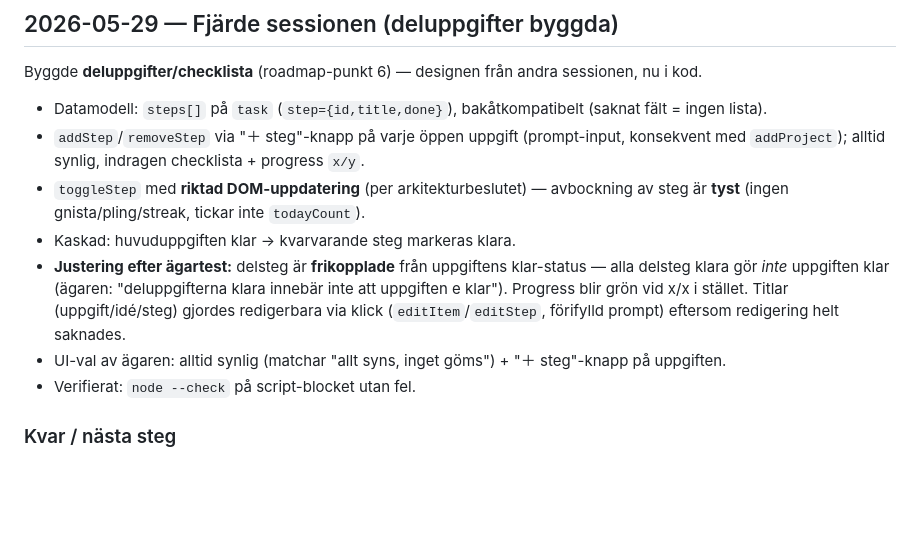
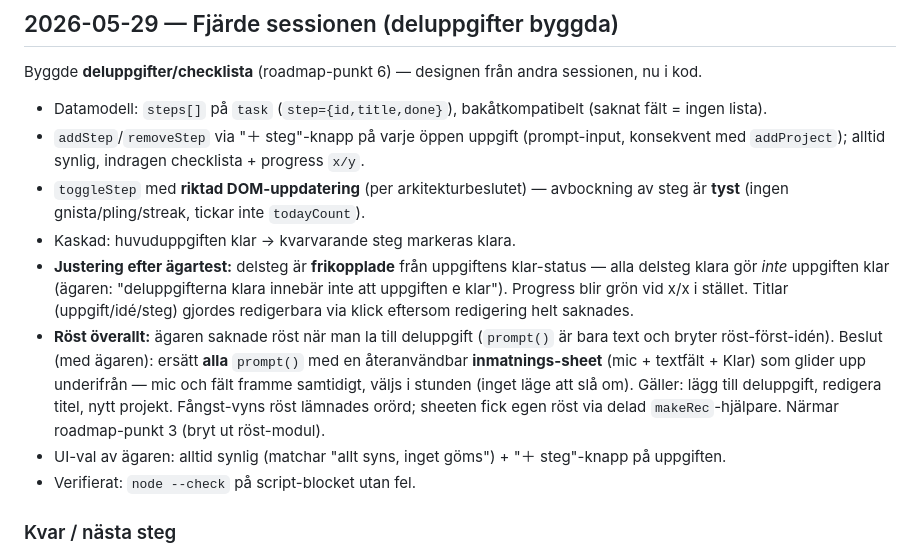
Before and after one commit to Saka1980/ToDoNu, a Markdown page: LOG.md, the part around the change. Drawn GitHub-style; blank space fills up the shorter version.

Commit message:
Logg: röst-inmatning överallt via inmatnings-sheet
Co-Authored-By: Claude Opus 4.8 (1M context) <noreply@anthropic.com>

```diff
--- a/LOG.md
+++ b/LOG.md
@@ -12,7 +12,8 @@ Byggde **deluppgifter/checklista** (roadmap-punkt 6) — designen från andra se
 - `addStep`/`removeStep` via "＋ steg"-knapp på varje öppen uppgift (prompt-input, konsekvent med `addProject`); alltid synlig, indragen checklista + progress `x/y`.
 - `toggleStep` med **riktad DOM-uppdatering** (per arkitekturbeslutet) — avbockning av steg är **tyst** (ingen gnista/pling/streak, tickar inte `todayCount`).
 - Kaskad: huvuduppgiften klar → kvarvarande steg markeras klara.
-- **Justering efter ägartest:** delsteg är **frikopplade** från uppgiftens klar-status — alla delsteg klara gör *inte* uppgiften klar (ägaren: "deluppgifterna klara innebär inte att uppgiften e klar"). Progress blir grön vid x/x i stället. Titlar (uppgift/idé/steg) gjordes redigerbara via klick (`editItem`/`editStep`, förifylld prompt) eftersom redigering helt saknades.
+- **Justering efter ägartest:** delsteg är **frikopplade** från uppgiftens klar-status — alla delsteg klara gör *inte* uppgiften klar (ägaren: "deluppgifterna klara innebär inte att uppgiften e klar"). Progress blir grön vid x/x i stället. Titlar (uppgift/idé/steg) gjordes redigerbara via klick eftersom redigering helt saknades.
+- **Röst överallt:** ägaren saknade röst när man la till deluppgift (`prompt()` är bara text och bryter röst-först-idén). Beslut (med ägaren): ersätt **alla** `prompt()` med en återanvändbar **inmatnings-sheet** (mic + textfält + Klar) som glider upp underifrån — mic och fält framme samtidigt, väljs i stunden (inget läge att slå om). Gäller: lägg till deluppgift, redigera titel, nytt projekt. Fångst-vyns röst lämnades orörd; sheeten fick egen röst via delad `makeRec`-hjälpare. Närmar roadmap-punkt 3 (bryt ut röst-modul).
 - UI-val av ägaren: alltid synlig (matchar "allt syns, inget göms") + "＋ steg"-knapp på uppgiften.
 - Verifierat: `node --check` på script-blocket utan fel.
 
```
